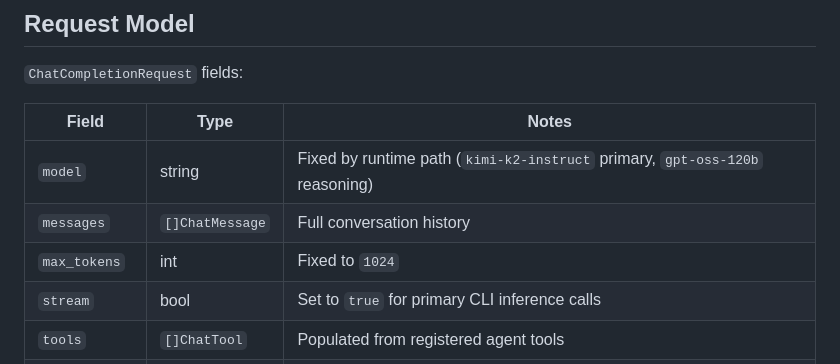
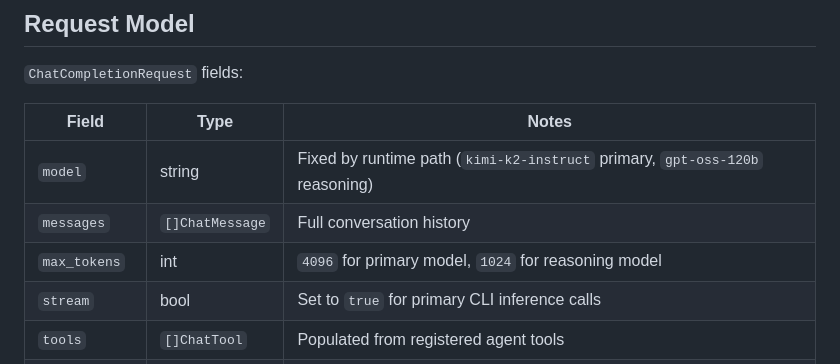
Before and after one commit to h14h/pClaw, a Markdown page: specs/llm-inference.md, the part around the change. Rendered like a GitHub page.

```diff
--- a/specs/llm-inference.md
+++ b/specs/llm-inference.md
@@ -25,7 +25,7 @@ Two models are used:
 |-------|------|-------|
 | `model` | string | Fixed by runtime path (`kimi-k2-instruct` primary, `gpt-oss-120b` reasoning) |
 | `messages` | `[]ChatMessage` | Full conversation history |
-| `max_tokens` | int | Fixed to `1024` |
+| `max_tokens` | int | `4096` for primary model, `1024` for reasoning model |
 | `stream` | bool | Set to `true` for primary CLI inference calls |
 | `tools` | `[]ChatTool` | Populated from registered agent tools |
 | `tool_choice` | string | Set to `"auto"` when tools are present |
```
Also changed, not shown: README.md (+43 -12 lines), specs/testing.md (+1 -1 lines).
